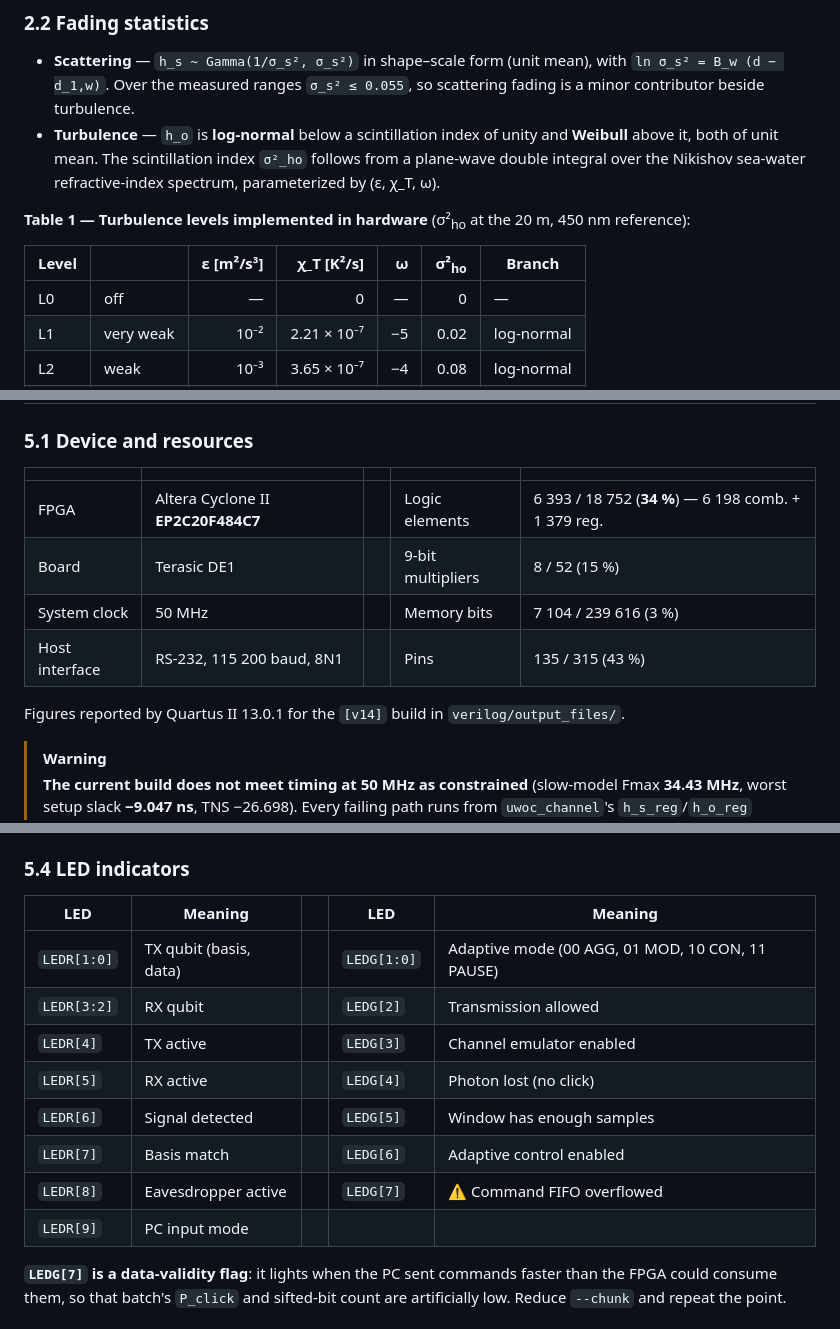
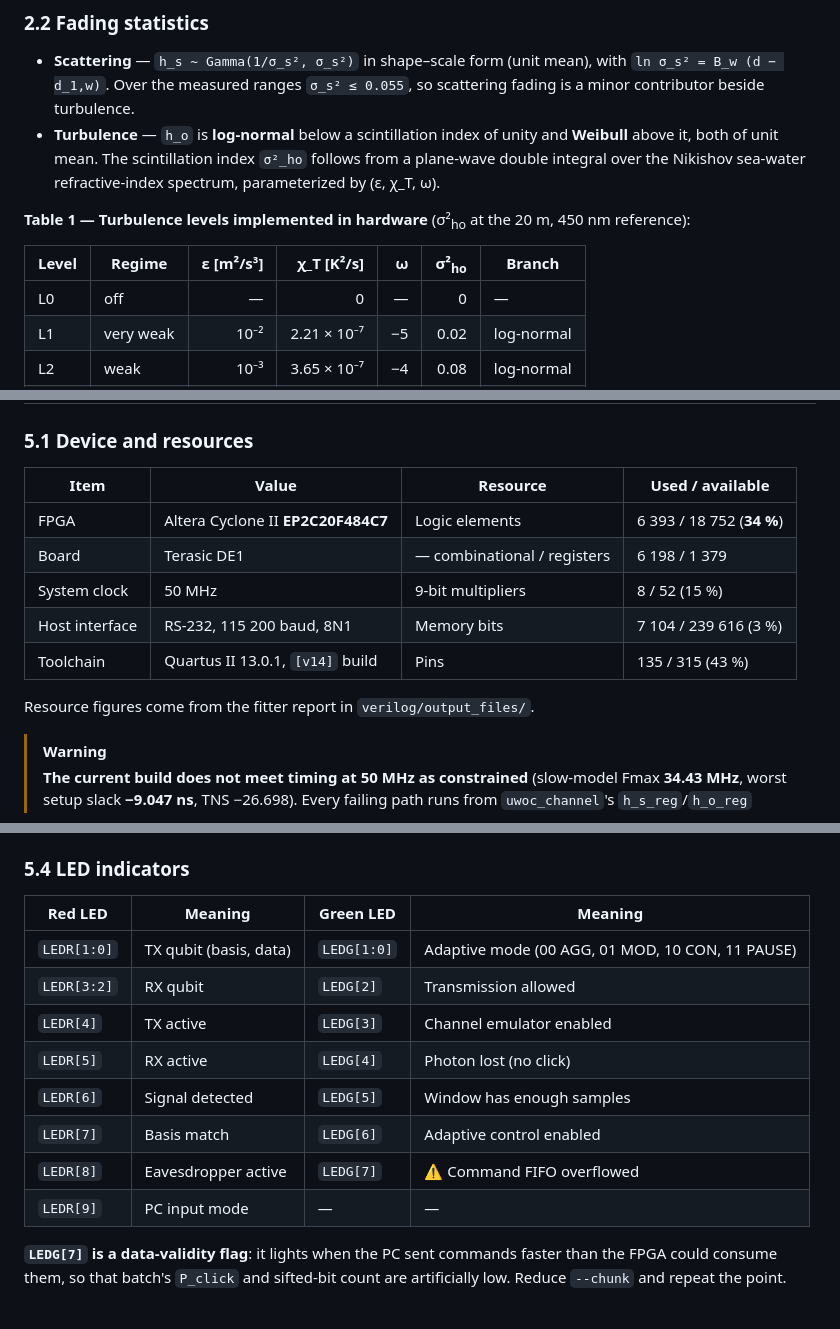
Before and after one commit to DaoDangMinhHoang/qkd_UOWC, a Markdown page: README.md, 3 parts joined by grey strips. Drawn GitHub-style.

```diff
--- a/README.md
+++ b/README.md
@@ -116,7 +116,7 @@ every measured point is scored against.
 
 **Table 1 — Turbulence levels implemented in hardware** (σ²<sub>ho</sub> at the 20 m, 450 nm reference):
 
-| Level | | ε [m²/s³] | χ_T [K²/s] | ω | σ²<sub>ho</sub> | Branch |
+| Level | Regime | ε [m²/s³] | χ_T [K²/s] | ω | σ²<sub>ho</sub> | Branch |
 |---|---|---:|---:|---:|---:|---|
 | L0 | off | — | 0 | — | 0 | — |
 | L1 | very weak | 10⁻² | 2.21 × 10⁻⁷ | −5 | 0.02 | log-normal |
@@ -354,14 +354,15 @@ where it stopped.
 
 ### 5.1 Device and resources
 
-| | | | | |
-|---|---|---|---|---|
-| FPGA | Altera Cyclone II **EP2C20F484C7** | | Logic elements | 6 393 / 18 752 (**34 %**) — 6 198 comb. + 1 379 reg. |
-| Board | Terasic DE1 | | 9-bit multipliers | 8 / 52 (15 %) |
-| System clock | 50 MHz | | Memory bits | 7 104 / 239 616 (3 %) |
-| Host interface | RS-232, 115 200 baud, 8N1 | | Pins | 135 / 315 (43 %) |
+| Item | Value | Resource | Used / available |
+|---|---|---|---|
+| FPGA | Altera Cyclone II **EP2C20F484C7** | Logic elements | 6 393 / 18 752 (**34 %**) |
+| Board | Terasic DE1 | — combinational / registers | 6 198 / 1 379 |
+| System clock | 50 MHz | 9-bit multipliers | 8 / 52 (15 %) |
+| Host interface | RS-232, 115 200 baud, 8N1 | Memory bits | 7 104 / 239 616 (3 %) |
+| Toolchain | Quartus II 13.0.1, `[v14]` build | Pins | 135 / 315 (43 %) |
 
-Figures reported by Quartus II 13.0.1 for the `[v14]` build in `verilog/output_files/`.
+Resource figures come from the fitter report in `verilog/output_files/`.
 
 > [!WARNING]
 > **The current build does not meet timing at 50 MHz as constrained** (slow-model Fmax **34.43 MHz**,
@@ -410,16 +411,16 @@ reset defaults.
 
 ### 5.4 LED indicators
 
-| LED | Meaning | | LED | Meaning |
-|---|---|---|---|---|
-| `LEDR[1:0]` | TX qubit (basis, data) | | `LEDG[1:0]` | Adaptive mode (00 AGG, 01 MOD, 10 CON, 11 PAUSE) |
-| `LEDR[3:2]` | RX qubit | | `LEDG[2]` | Transmission allowed |
-| `LEDR[4]` | TX active | | `LEDG[3]` | Channel emulator enabled |
-| `LEDR[5]` | RX active | | `LEDG[4]` | Photon lost (no click) |
-| `LEDR[6]` | Signal detected | | `LEDG[5]` | Window has enough samples |
-| `LEDR[7]` | Basis match | | `LEDG[6]` | Adaptive control enabled |
-| `LEDR[8]` | Eavesdropper active | | `LEDG[7]` | ⚠ Command FIFO overflowed |
-| `LEDR[9]` | PC input mode | | | |
+| Red LED | Meaning | Green LED | Meaning |
+|---|---|---|---|
+| `LEDR[1:0]` | TX qubit (basis, data) | `LEDG[1:0]` | Adaptive mode (00 AGG, 01 MOD, 10 CON, 11 PAUSE) |
+| `LEDR[3:2]` | RX qubit | `LEDG[2]` | Transmission allowed |
+| `LEDR[4]` | TX active | `LEDG[3]` | Channel emulator enabled |
+| `LEDR[5]` | RX active | `LEDG[4]` | Photon lost (no click) |
+| `LEDR[6]` | Signal detected | `LEDG[5]` | Window has enough samples |
+| `LEDR[7]` | Basis match | `LEDG[6]` | Adaptive control enabled |
+| `LEDR[8]` | Eavesdropper active | `LEDG[7]` | ⚠ Command FIFO overflowed |
+| `LEDR[9]` | PC input mode | — | — |
 
 **`LEDG[7]` is a data-validity flag**: it lights when the PC sent commands faster than the FPGA could
 consume them, so that batch's `P_click` and sifted-bit count are artificially low. Reduce `--chunk`
```
Also changed, not shown: other parts of README.md (+7 -7 lines).
